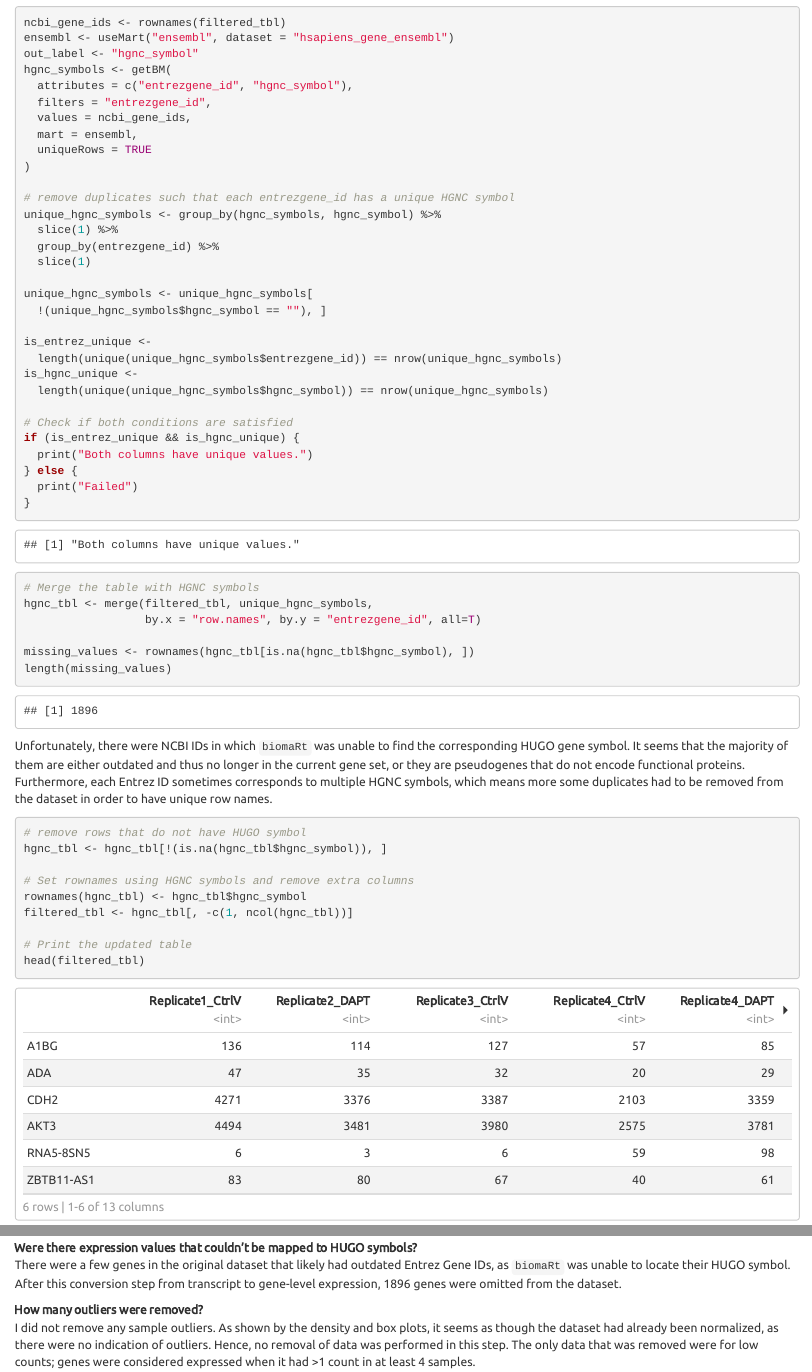
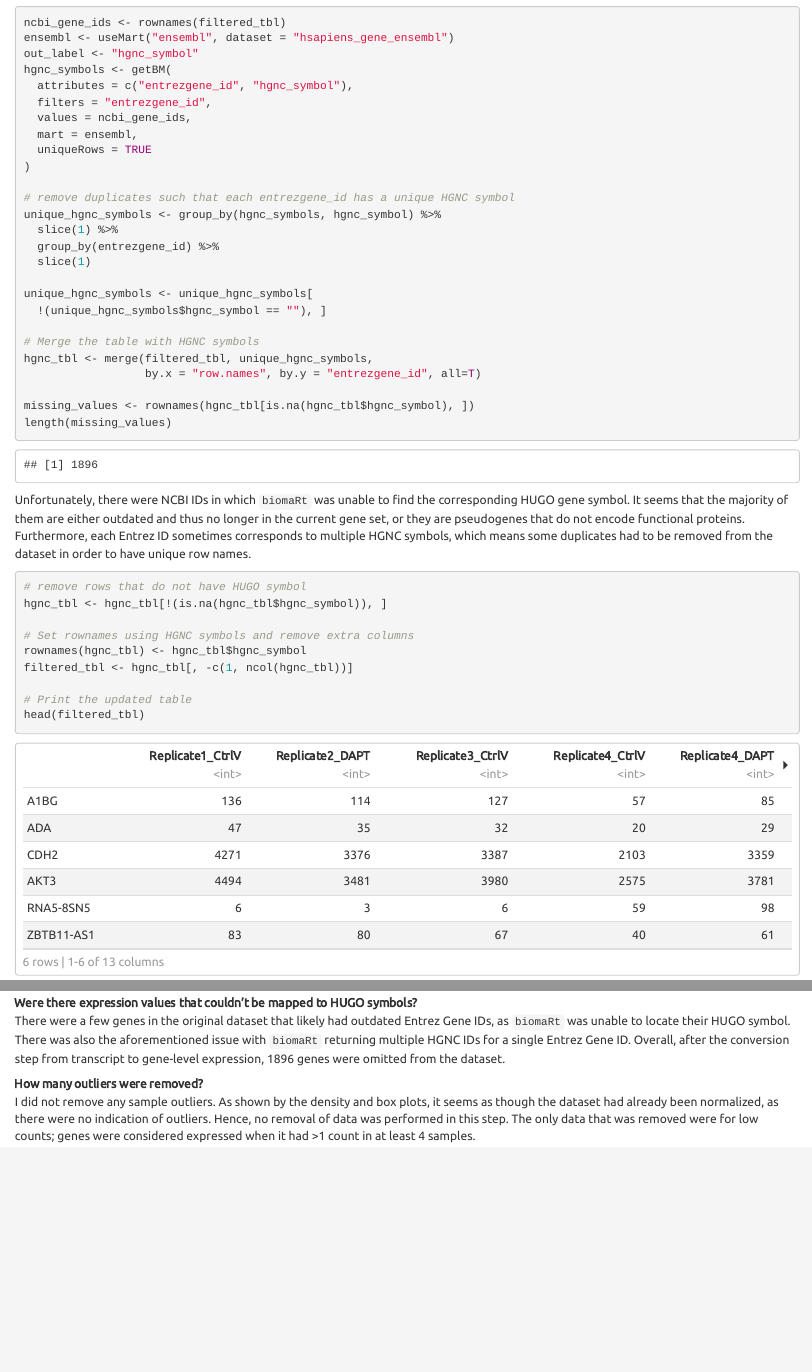
Before and after one commit to bcb420-2024/Kevin_Zhu, an R Markdown document (A1/A1_KevinZhu.Rmd): the page in a window 1100 px wide, from 4720 px down, and a second part further down, joined at a grey line. The pictures show the output file A1/A1_KevinZhu.html that the author committed with the source, opened offline.

Commit message:
fix: formatting issues

````diff
--- a/A1/A1_KevinZhu.Rmd
+++ b/A1/A1_KevinZhu.Rmd
@@ -205,18 +205,6 @@ unique_hgnc_symbols <- group_by(hgnc_symbols, hgnc_symbol) %>%
 unique_hgnc_symbols <- unique_hgnc_symbols[
   !(unique_hgnc_symbols$hgnc_symbol == ""), ]
 
-is_entrez_unique <-
-  length(unique(unique_hgnc_symbols$entrezgene_id)) == nrow(unique_hgnc_symbols)
-is_hgnc_unique <-
-  length(unique(unique_hgnc_symbols$hgnc_symbol)) == nrow(unique_hgnc_symbols)
-
-# Check if both conditions are satisfied
-if (is_entrez_unique && is_hgnc_unique) {
-  print("Both columns have unique values.")
-} else {
-  print("Failed")
-}
-
 # Merge the table with HGNC symbols
 hgnc_tbl <- merge(filtered_tbl, unique_hgnc_symbols,
                   by.x = "row.names", by.y = "entrezgene_id", all=T)
@@ -229,7 +217,7 @@ Unfortunately, there were NCBI IDs in which `biomaRt` was unable to find the
 corresponding HUGO gene symbol. It seems that the majority of them are either
 outdated and thus no longer in the current gene set, or they are pseudogenes
 that do not encode functional proteins. Furthermore, each Entrez ID sometimes
-corresponds to multiple HGNC symbols, which means more some duplicates had to
+corresponds to multiple HGNC symbols, which means some duplicates had to
 be removed from the dataset in order to have unique row names.
 
 ```{r eval=TRUE}
@@ -445,9 +433,11 @@ be removed.
 
 **Were there expression values that couldn't be mapped to HUGO symbols?**\
 There were a few genes in the original dataset that likely had outdated
-Entrez Gene IDs, as `biomaRt` was unable to locate their HUGO symbol. After this
-conversion step from transcript to gene-level expression,
-`r length(missing_values)` genes were omitted from the dataset. \
+Entrez Gene IDs, as `biomaRt` was unable to locate their HUGO symbol. There
+was also the aforementioned issue with `biomaRt` returning multiple HGNC IDs
+for a single Entrez Gene ID. Overall, after the conversion step from transcript
+to gene-level expression, `r length(missing_values)` genes were omitted from the
+dataset. \
 
 **How many outliers were removed?**\
 I did not remove any sample outliers. As shown by the density and box plots, it
````
Also changed, not shown: A1/A1_KevinZhu.html.
